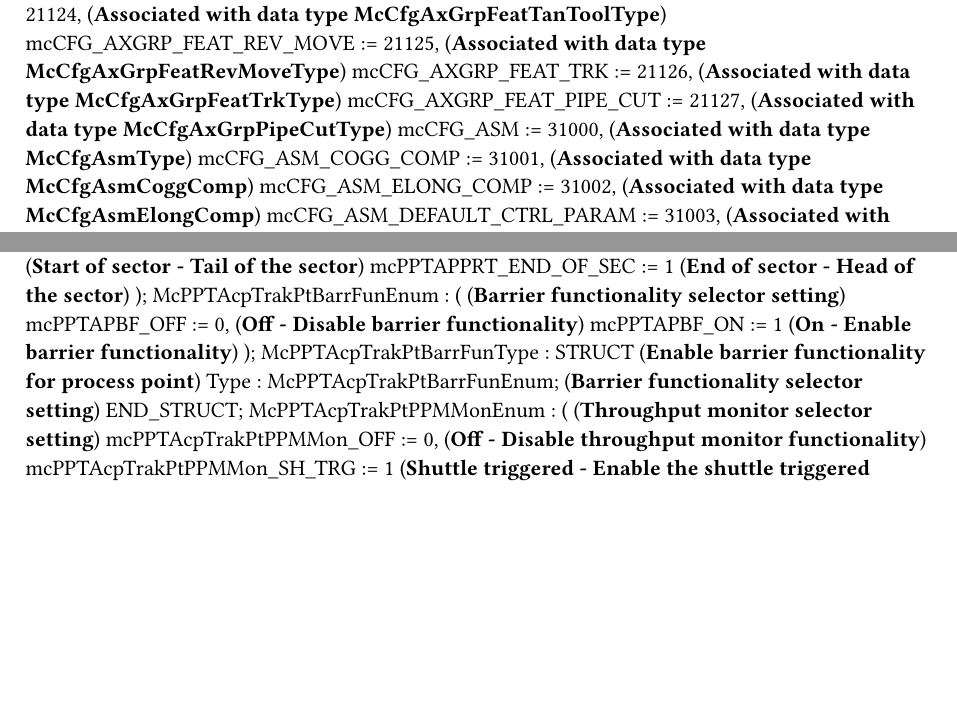
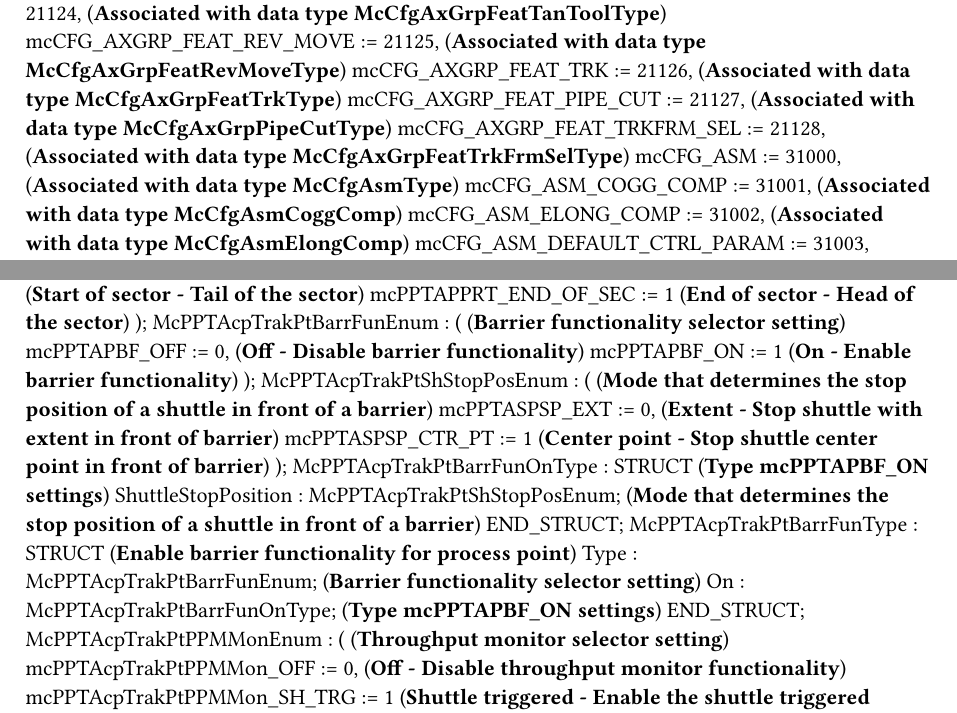
Before and after one commit to Jonttup88/technologia-6d, a Typst document (Logical/Libraries/McBase/McBaseCfg.typ): two parts of pages 4 and 13 of 14, joined at a grey line, cut so that both start at the same text, the shorter picture padded with empty space. Compiled offline with Typst 0.15.

Commit message:
game logic improvements

```diff
--- a/Logical/Libraries/McBase/McBaseCfg.typ
+++ b/Logical/Libraries/McBase/McBaseCfg.typ
@@ -169,6 +170,7 @@ TYPE
 		mcCFG_AXGRP_FEAT_REV_MOVE := 21125, (*Associated with data type McCfgAxGrpFeatRevMoveType*)
 		mcCFG_AXGRP_FEAT_TRK := 21126, (*Associated with data type McCfgAxGrpFeatTrkType*)
 		mcCFG_AXGRP_FEAT_PIPE_CUT := 21127, (*Associated with data type McCfgAxGrpPipeCutType*)
+		mcCFG_AXGRP_FEAT_TRKFRM_SEL := 21128, (*Associated with data type McCfgAxGrpFeatTrkFrmSelType*)
 		mcCFG_ASM := 31000, (*Associated with data type McCfgAsmType*)
 		mcCFG_ASM_COGG_COMP := 31001, (*Associated with data type McCfgAsmCoggComp*)
 		mcCFG_ASM_ELONG_COMP := 31002, (*Associated with data type McCfgAsmElongComp*)
@@ -886,8 +888,17 @@ TYPE
 		mcPPTAPBF_OFF := 0, (*Off - Disable barrier functionality*)
 		mcPPTAPBF_ON := 1 (*On - Enable barrier functionality*)
 		);
+	McPPTAcpTrakPtShStopPosEnum :
+		( (*Mode that determines the stop position of a shuttle in front of a barrier*)
+		mcPPTASPSP_EXT := 0, (*Extent - Stop shuttle with extent in front of barrier*)
+		mcPPTASPSP_CTR_PT := 1 (*Center point - Stop shuttle center point in front of barrier*)
+		);
+	McPPTAcpTrakPtBarrFunOnType : STRUCT (*Type mcPPTAPBF_ON settings*)
+		ShuttleStopPosition : McPPTAcpTrakPtShStopPosEnum; (*Mode that determines the stop position of a shuttle in front of a barrier*)
+	END_STRUCT;
 	McPPTAcpTrakPtBarrFunType : STRUCT (*Enable barrier functionality for process point*)
 		Type : McPPTAcpTrakPtBarrFunEnum; (*Barrier functionality selector setting*)
+		On : McPPTAcpTrakPtBarrFunOnType; (*Type mcPPTAPBF_ON settings*)
 	END_STRUCT;
 	McPPTAcpTrakPtPPMMonEnum :
 		( (*Throughput monitor selector setting*)
```
Also changed, not shown: Logical/Libraries/McBase/McBaseCfg.typ (5 more changed lines), 18 other files.
